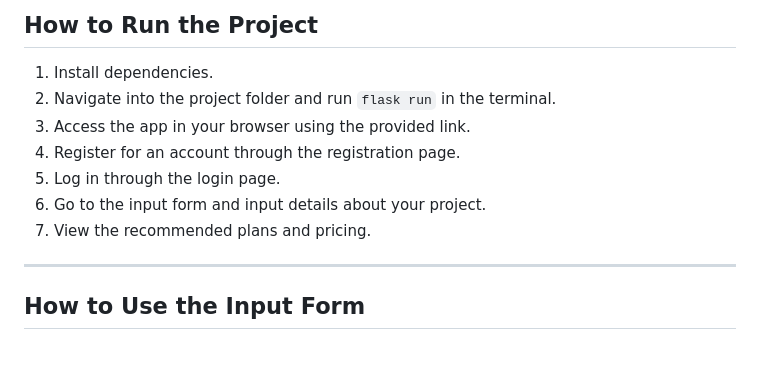
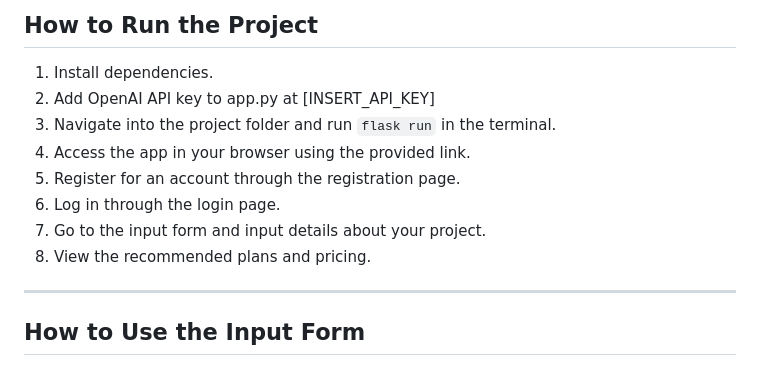
Before and after one commit to wgao9719/ComputeZero, a Markdown page: README.md, the part around the change. Rendered like a GitHub page.

```diff
--- a/README.md
+++ b/README.md
@@ -73,12 +73,13 @@ Internal SQLite table used to track auto-incremented fields.
 ## How to Run the Project
 
 1. Install dependencies.
-2. Navigate into the project folder and run `flask run` in the terminal.
-3. Access the app in your browser using the provided link.
-4. Register for an account through the registration page.
-5. Log in through the login page.
-6. Go to the input form and input details about your project.
-7. View the recommended plans and pricing.
+2. Add OpenAI API key to app.py at [INSERT_API_KEY]
+3. Navigate into the project folder and run `flask run` in the terminal.
+4. Access the app in your browser using the provided link.
+5. Register for an account through the registration page.
+6. Log in through the login page.
+7. Go to the input form and input details about your project.
+8. View the recommended plans and pricing.
 
 ---
 
```
